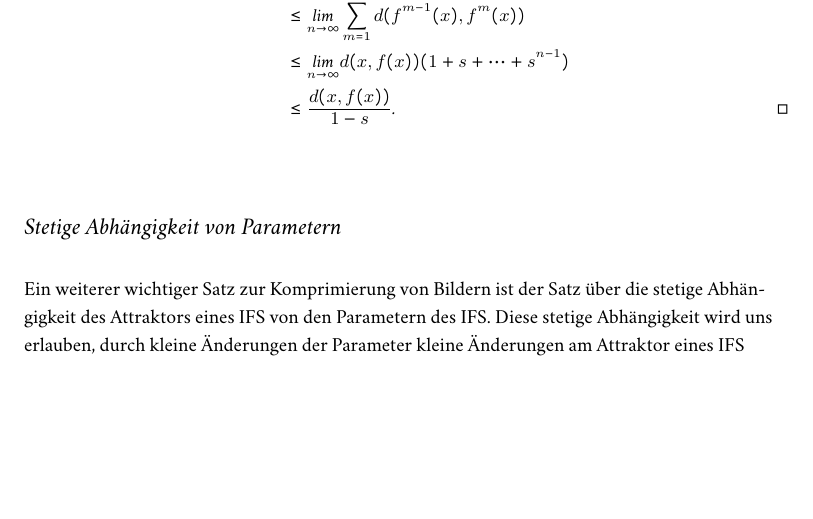
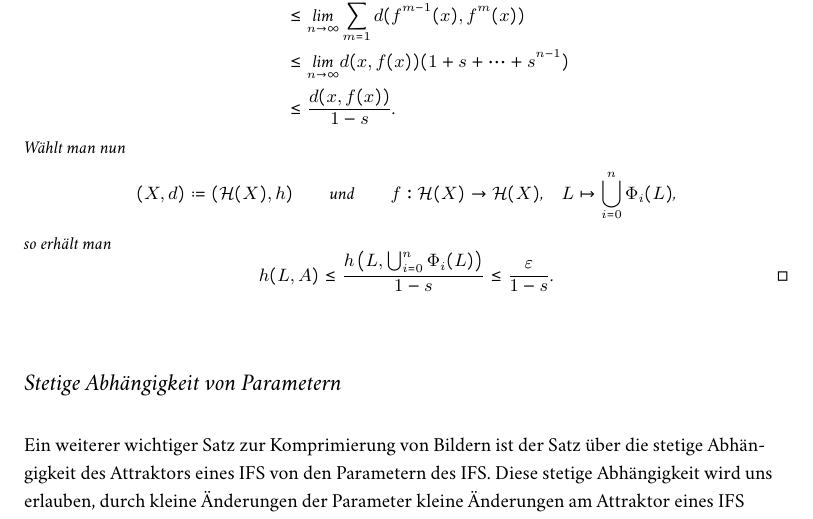
Before and after one commit to jens-ox/fractals-notes, a LaTeX document (notes.tex): part of page 6 of 9 before the commit and part of page 6 of 10 after it, cut so that both start at the same text, the shorter picture padded with empty space. The pictures show the PDF file notes.pdf that the author committed with the source.

Commit message:
Beweis Collage-Theorem aufgemotzt

```diff
--- a/notes.tex
+++ b/notes.tex
@@ -244,8 +244,16 @@ Um ein gegebenes Bild \( L \in \mathcal{H}(X) \) durch den Attraktor eines IFS a
     d(x,\widetilde{x}) &= d\left( x, \underset{n \to \infty}{\lim} f^n(x) \right) = \underset{n \to \infty}{\lim}d(x,f^n(x)) \\
     &\leq \underset{n \to \infty}{\lim}\sum_{m = 1}^n d(f^{m-1}(x),f^m(x)) \\
     &\leq \underset{n \to \infty}{\lim} d(x,f(x))(1+s+\cdots+s^{n-1}) \\
-    &\leq \frac{d(x,f(x))}{1-s}\text{.} \qed
+    &\leq \frac{d(x,f(x))}{1-s}\text{.}
   \end{align*}
+  Wählt man nun
+  \begin{equation*}
+    (X,d) \coloneqq (\mathcal{H}(X), h) \qquad \text{und} \qquad f : \mathcal{H}(X) \to \mathcal{H}(X)\text{,} \quad L \mapsto \bigcup_{i=0}^n \Phi_i(L)\text{,}
+  \end{equation*}
+  so erhält man
+  \begin{equation*}
+    h(L, A) \leq \frac{h\left( L, \bigcup_{i=0}^n \Phi_i(L) \right)}{1-s} \leq \frac{\epsilon}{1-s}\text{.}\qed
+  \end{equation*}
 \end{proof}
 
 \section{Stetige Abhängigkeit von Parametern}
```
Also changed, not shown: notes.pdf.
